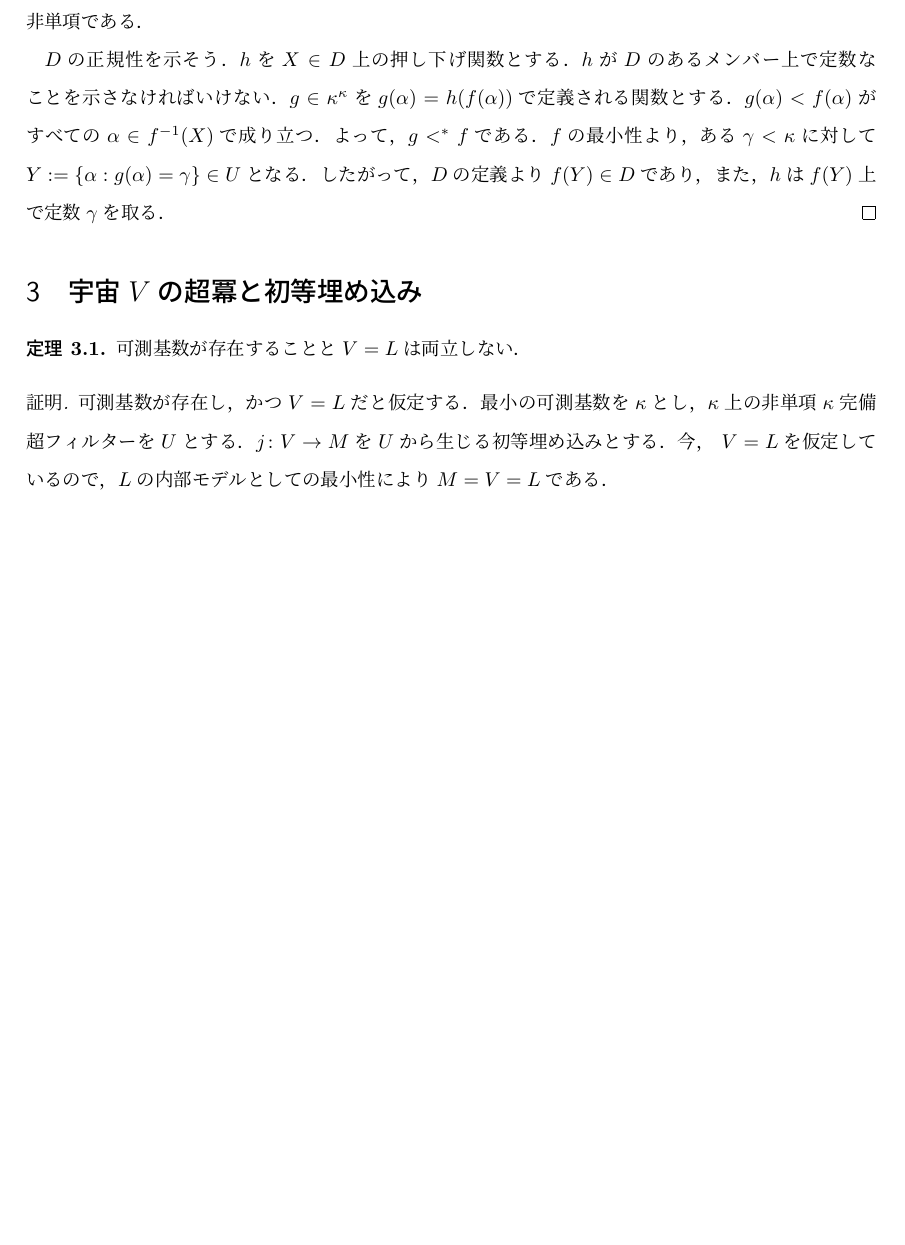
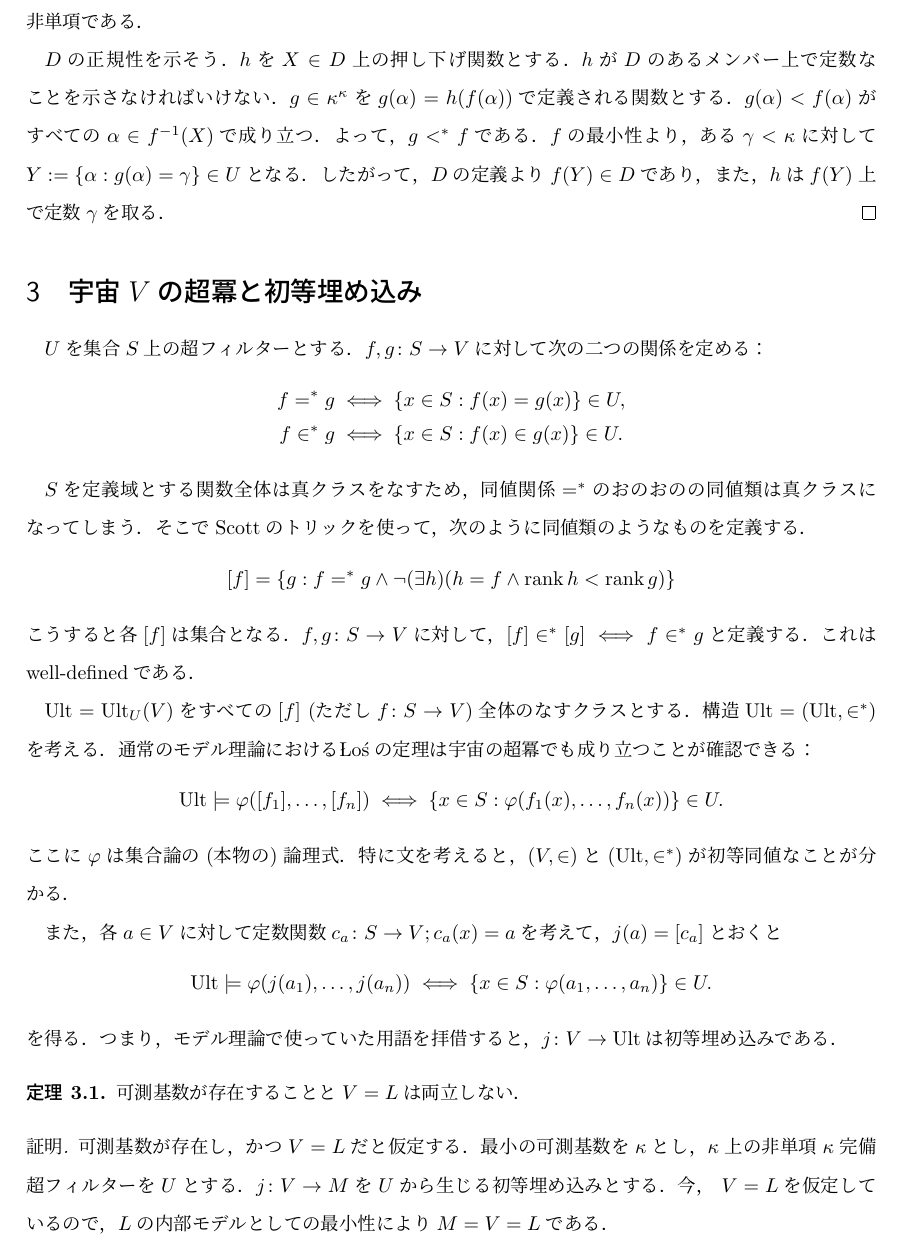
Before and after one commit to fujidig/202301-measurable-cardinals, a LaTeX document (measurable-cardinals.tex): part of page 7 of 8, cut so that both start at the same text, the shorter picture padded with empty space. Compiled offline with upLaTeX and dvipdfmx.

Commit message:
超冪の最初の説明を書き始める

```diff
--- a/measurable-cardinals.tex
+++ b/measurable-cardinals.tex
@@ -99,6 +99,7 @@
 \newcommand{\CH}{\mathsf{CH}}
 \newcommand{\subsetic}{\subseteq_{\mathrm{ic}}}
 \newcommand{\crit}{\operatorname{crit}}
+\newcommand{\Ult}{\operatorname{Ult}}
 \DeclareMathOperator*{\diagintr}{\triangle}
 
 \newcommand{\seq}[1]{{\langle#1\rangle}}
@@ -545,6 +546,35 @@
 
 	\section{宇宙$V$の超冪と初等埋め込み}
 
+	$U$を集合$S$上の超フィルターとする．$f, g \colon S \to V$に対して次の二つの関係を定める：
+	\begin{align*}
+		f =^* g &\iff \{ x \in S : f(x) = g(x) \} \in U, \\
+		f \in^* g &\iff \{ x \in S : f(x) \in g(x) \} \in U.
+	\end{align*}
+
+	$S$を定義域とする関数全体は真クラスをなすため，同値関係$=^*$のおのおのの同値類は真クラスになってしまう．そこでScottのトリックを使って，次のように同値類のようなものを定義する．
+	\[
+	[f] = 	\{ g : f =^* g \land \neg (\exists h)(h = f \land \rank h < \rank g) \}
+	\]
+	こうすると各$[f]$は集合となる．
+	$f, g \colon S \to V$に対して，$[f] \in^* [g] \iff f \in^* g$と定義する．これはwell-definedである．
+
+	$\Ult = \Ult_U(V)$をすべての$[f]$ (ただし$f \colon S \to V$)全体のなすクラスとする．
+	構造$\Ult = (\Ult, \in^*)$を考える．通常のモデル理論におけるŁośの定理は宇宙の超冪でも成り立つことが確認できる：
+	\[
+	\Ult \models \varphi([f_1], \dots, [f_n]) \iff \{ x \in S : \varphi(f_1(x), \dots, f_n(x)) \} \in U.
+	\]
+	ここに$\varphi$は集合論の(本物の)論理式．
+	特に文を考えると，$(V, \in)$と$(\Ult, \in^*)$が初等同値なことが分かる．
+
+	また，各$a \in V$に対して定数関数$c_a \colon S \to V; c_a(x) = a$を考えて，$j(a) = [c_a]$とおくと
+	\[
+	\Ult \models \varphi(j(a_1), \dots, j(a_n)) \iff \{ x \in S : \varphi(a_1, \dots, a_n) \} \in U.
+	\]
+	を得る．つまり，モデル理論で使っていた用語を拝借すると，$j \colon V \to \Ult$は初等埋め込みである．
+
+
+
 	\begin{thm}
 		可測基数が存在することと$V = L$は両立しない．
 	\end{thm}
```
Also changed, not shown: measurable-cardinals.pdf.
